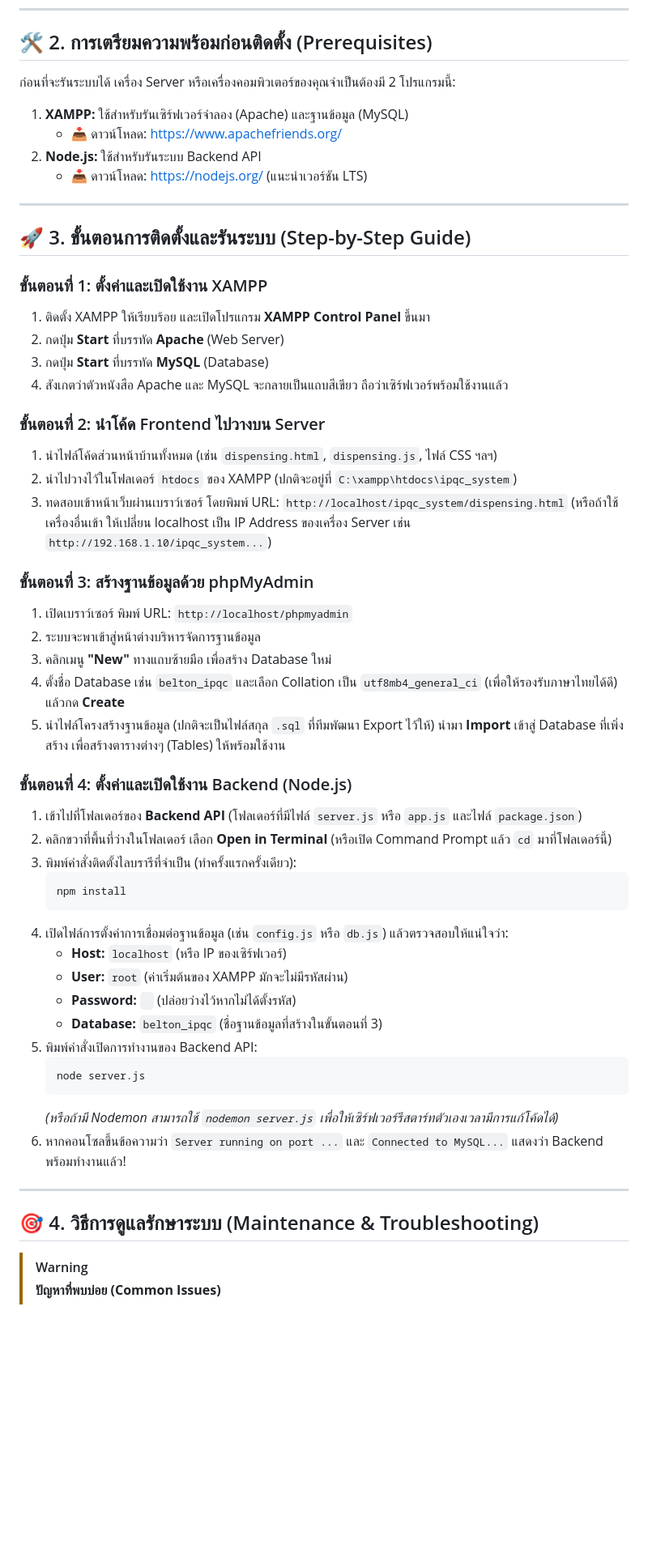
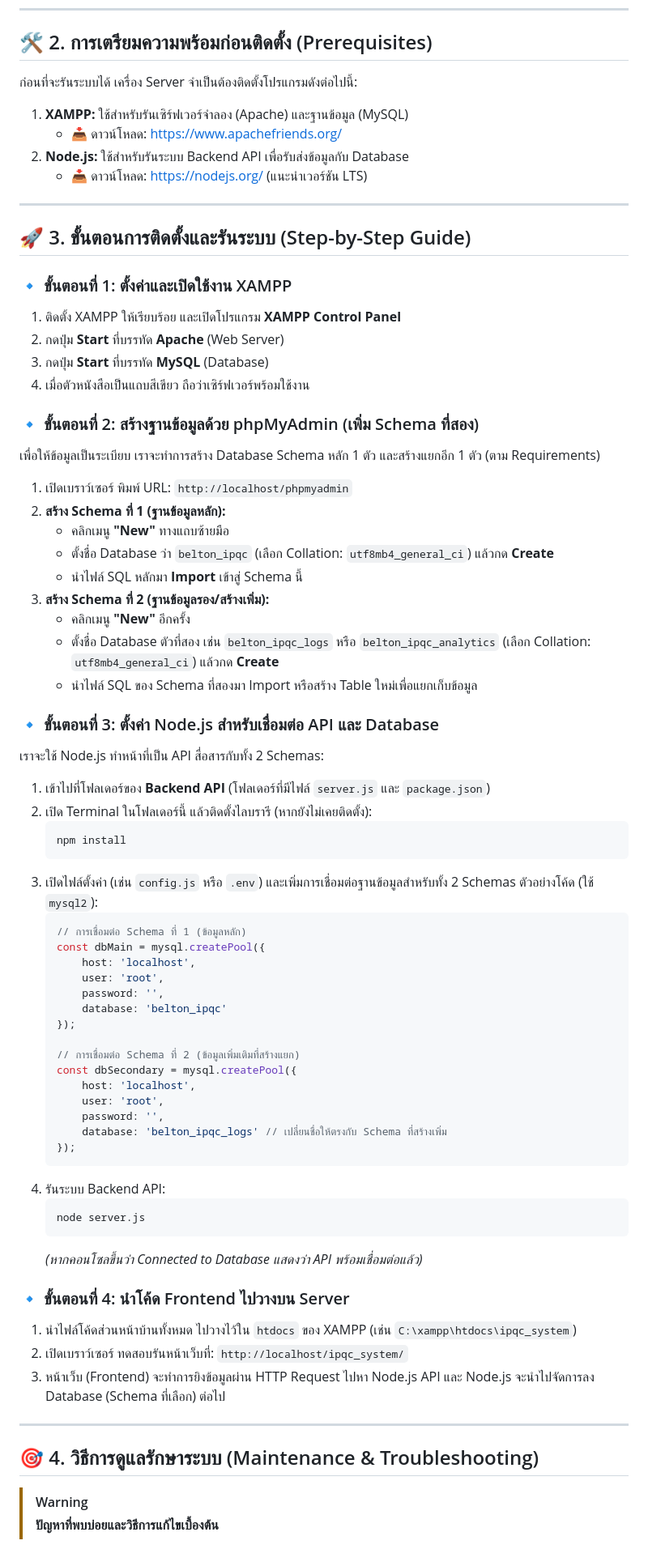
Before and after one commit to supanatsu/Dispensing_testing, a Markdown page: setup_tutorial.md, the part around one of its changes. Shown at 81% size. GitHub-like rendering; blank space fills up the shorter version.

````diff
--- a/setup_tutorial.md
+++ b/setup_tutorial.md
@@ -32,58 +34,77 @@
 
 ## 🛠️ 2. การเตรียมความพร้อมก่อนติดตั้ง (Prerequisites)
 
-ก่อนที่จะรันระบบได้ เครื่อง Server หรือเครื่องคอมพิวเตอร์ของคุณจำเป็นต้องมี 2 โปรแกรมนี้:
+ก่อนที่จะรันระบบได้ เครื่อง Server จำเป็นต้องติดตั้งโปรแกรมดังต่อไปนี้:
 
 1. **XAMPP:** ใช้สำหรับรันเซิร์ฟเวอร์จำลอง (Apache) และฐานข้อมูล (MySQL)
    - 📥 ดาวน์โหลด: [https://www.apachefriends.org/](https://www.apachefriends.org/)
-2. **Node.js:** ใช้สำหรับรันระบบ Backend API
+2. **Node.js:** ใช้สำหรับรันระบบ Backend API เพื่อรับส่งข้อมูลกับ Database
    - 📥 ดาวน์โหลด: [https://nodejs.org/](https://nodejs.org/) (แนะนำเวอร์ชัน LTS)
 
 ---
 
 ## 🚀 3. ขั้นตอนการติดตั้งและรันระบบ (Step-by-Step Guide)
 
-### ขั้นตอนที่ 1: ตั้งค่าและเปิดใช้งาน XAMPP
-1. ติดตั้ง XAMPP ให้เรียบร้อย และเปิดโปรแกรม **XAMPP Control Panel** ขึ้นมา
+### 🔹 ขั้นตอนที่ 1: ตั้งค่าและเปิดใช้งาน XAMPP
+1. ติดตั้ง XAMPP ให้เรียบร้อย และเปิดโปรแกรม **XAMPP Control Panel**
 2. กดปุ่ม **Start** ที่บรรทัด **Apache** (Web Server)
 3. กดปุ่ม **Start** ที่บรรทัด **MySQL** (Database)
-4. สังเกตว่าตัวหนังสือ Apache และ MySQL จะกลายเป็นแถบสีเขียว ถือว่าเซิร์ฟเวอร์พร้อมใช้งานแล้ว
+4. เมื่อตัวหนังสือเป็นแถบสีเขียว ถือว่าเซิร์ฟเวอร์พร้อมใช้งาน
 
-### ขั้นตอนที่ 2: นำโค้ด Frontend ไปวางบน Server
-1. นำไฟล์โค้ดส่วนหน้าบ้านทั้งหมด (เช่น `dispensing.html`, `dispensing.js`, ไฟล์ CSS ฯลฯ)
-2. นำไปวางไว้ในโฟลเดอร์ `htdocs` ของ XAMPP (ปกติจะอยู่ที่ `C:\xampp\htdocs\ipqc_system`)
-3. ทดสอบเข้าหน้าเว็บผ่านเบราว์เซอร์ โดยพิมพ์ URL: `http://localhost/ipqc_system/dispensing.html` (หรือถ้าใช้เครื่องอื่นเข้า ให้เปลี่ยน localhost เป็น IP Address ของเครื่อง Server เช่น `http://192.168.1.10/ipqc_system...`)
+### 🔹 ขั้นตอนที่ 2: สร้างฐานข้อมูลด้วย phpMyAdmin (เพิ่ม Schema ที่สอง)
+เพื่อให้ข้อมูลเป็นระเบียบ เราจะทำการสร้าง Database Schema หลัก 1 ตัว และสร้างแยกอีก 1 ตัว (ตาม Requirements)
 
-### ขั้นตอนที่ 3: สร้างฐานข้อมูลด้วย phpMyAdmin
 1. เปิดเบราว์เซอร์ พิมพ์ URL: `http://localhost/phpmyadmin`
-2. ระบบจะพาเข้าสู่หน้าต่างบริหารจัดการฐานข้อมูล
-3. คลิกเมนู **"New"** ทางแถบซ้ายมือ เพื่อสร้าง Database ใหม่
-4. ตั้งชื่อ Database เช่น `belton_ipqc` และเลือก Collation เป็น `utf8mb4_general_ci` (เพื่อให้รองรับภาษาไทยได้ดี) แล้วกด **Create**
-5. นำไฟล์โครงสร้างฐานข้อมูล (ปกติจะเป็นไฟล์สกุล `.sql` ที่ทีมพัฒนา Export ไว้ให้) นำมา **Import** เข้าสู่ Database ที่เพิ่งสร้าง เพื่อสร้างตารางต่างๆ (Tables) ให้พร้อมใช้งาน
+2. **สร้าง Schema ที่ 1 (ฐานข้อมูลหลัก):**
+   - คลิกเมนู **"New"** ทางแถบซ้ายมือ
+   - ตั้งชื่อ Database ว่า `belton_ipqc` (เลือก Collation: `utf8mb4_general_ci`) แล้วกด **Create**
+   - นำไฟล์ SQL หลักมา **Import** เข้าสู่ Schema นี้
+3. **สร้าง Schema ที่ 2 (ฐานข้อมูลรอง/สร้างเพิ่ม):**
+   - คลิกเมนู **"New"** อีกครั้ง
+   - ตั้งชื่อ Database ตัวที่สอง เช่น `belton_ipqc_logs` หรือ `belton_ipqc_analytics` (เลือก Collation: `utf8mb4_general_ci`) แล้วกด **Create**
+   - นำไฟล์ SQL ของ Schema ที่สองมา Import หรือสร้าง Table ใหม่เพื่อแยกเก็บข้อมูล
 
-### ขั้นตอนที่ 4: ตั้งค่าและเปิดใช้งาน Backend (Node.js)
-1. เข้าไปที่โฟลเดอร์ของ **Backend API** (โฟลเดอร์ที่มีไฟล์ `server.js` หรือ `app.js` และไฟล์ `package.json`)
-2. คลิกขวาที่พื้นที่ว่างในโฟลเดอร์ เลือก **Open in Terminal** (หรือเปิด Command Prompt แล้ว `cd` มาที่โฟลเดอร์นี้)
-3. พิมพ์คำสั่งติดตั้งไลบรารีที่จำเป็น (ทำครั้งแรกครั้งเดียว):
+### 🔹 ขั้นตอนที่ 3: ตั้งค่า Node.js สำหรับเชื่อมต่อ API และ Database
+เราจะใช้ Node.js ทำหน้าที่เป็น API สื่อสารกับทั้ง 2 Schemas:
+
+1. เข้าไปที่โฟลเดอร์ของ **Backend API** (โฟลเดอร์ที่มีไฟล์ `server.js` และ `package.json`)
+2. เปิด Terminal ในโฟลเดอร์นี้ แล้วติดตั้งไลบรารี (หากยังไม่เคยติดตั้ง):
    ```bash
    npm install
    ```
-4. เปิดไฟล์การตั้งค่าการเชื่อมต่อฐานข้อมูล (เช่น `config.js` หรือ `db.js`) แล้วตรวจสอบให้แน่ใจว่า:
-   - **Host:** `localhost` (หรือ IP ของเซิร์ฟเวอร์)
-   - **User:** `root` (ค่าเริ่มต้นของ XAMPP มักจะไม่มีรหัสผ่าน)
-   - **Password:** ` ` (ปล่อยว่างไว้หากไม่ได้ตั้งรหัส)
-   - **Database:** `belton_ipqc` (ชื่อฐานข้อมูลที่สร้างในขั้นตอนที่ 3)
-5. พิมพ์คำสั่งเปิดการทำงานของ Backend API:
+3. เปิดไฟล์ตั้งค่า (เช่น `config.js` หรือ `.env`) และเพิ่มการเชื่อมต่อฐานข้อมูลสำหรับทั้ง 2 Schemas ตัวอย่างโค้ด (ใช้ `mysql2`):
+   ```javascript
+   // การเชื่อมต่อ Schema ที่ 1 (ข้อมูลหลัก)
+   const dbMain = mysql.createPool({
+       host: 'localhost',
+       user: 'root',
+       password: '',
+       database: 'belton_ipqc'
+   });
+
+   // การเชื่อมต่อ Schema ที่ 2 (ข้อมูลเพิ่มเติมที่สร้างแยก)
+   const dbSecondary = mysql.createPool({
+       host: 'localhost',
+       user: 'root',
+       password: '',
+       database: 'belton_ipqc_logs' // เปลี่ยนชื่อให้ตรงกับ Schema ที่สร้างเพิ่ม
+   });
+   ```
+4. รันระบบ Backend API:
    ```bash
    node server.js
    ```
-   *(หรือถ้ามี Nodemon สามารถใช้ `nodemon server.js` เพื่อให้เซิร์ฟเวอร์รีสตาร์ทตัวเองเวลามีการแก้โค้ดได้)*
-6. หากคอนโซลขึ้นข้อความว่า `Server running on port ...` และ `Connected to MySQL...` แสดงว่า Backend พร้อมทำงานแล้ว!
+   *(หากคอนโซลขึ้นว่า Connected to Database แสดงว่า API พร้อมเชื่อมต่อแล้ว)*
+
+### 🔹 ขั้นตอนที่ 4: นำโค้ด Frontend ไปวางบน Server
+1. นำไฟล์โค้ดส่วนหน้าบ้านทั้งหมด ไปวางไว้ใน `htdocs` ของ XAMPP (เช่น `C:\xampp\htdocs\ipqc_system`)
+2. เปิดเบราว์เซอร์ ทดสอบรันหน้าเว็บที่: `http://localhost/ipqc_system/`
+3. หน้าเว็บ (Frontend) จะทำการยิงข้อมูลผ่าน HTTP Request ไปหา Node.js API และ Node.js จะนำไปจัดการลง Database (Schema ที่เลือก) ต่อไป
 
 ---
 
 ## 🎯 4. วิธีการดูแลรักษาระบบ (Maintenance & Troubleshooting)
 
 > [!WARNING]
-> **ปัญหาที่พบบ่อย (Common Issues)**
+> **ปัญหาที่พบบ่อยและวิธีการแก้ไขเบื้องต้น**
 
````
Also changed, not shown: other parts of setup_tutorial.md (+32 -32 lines).
